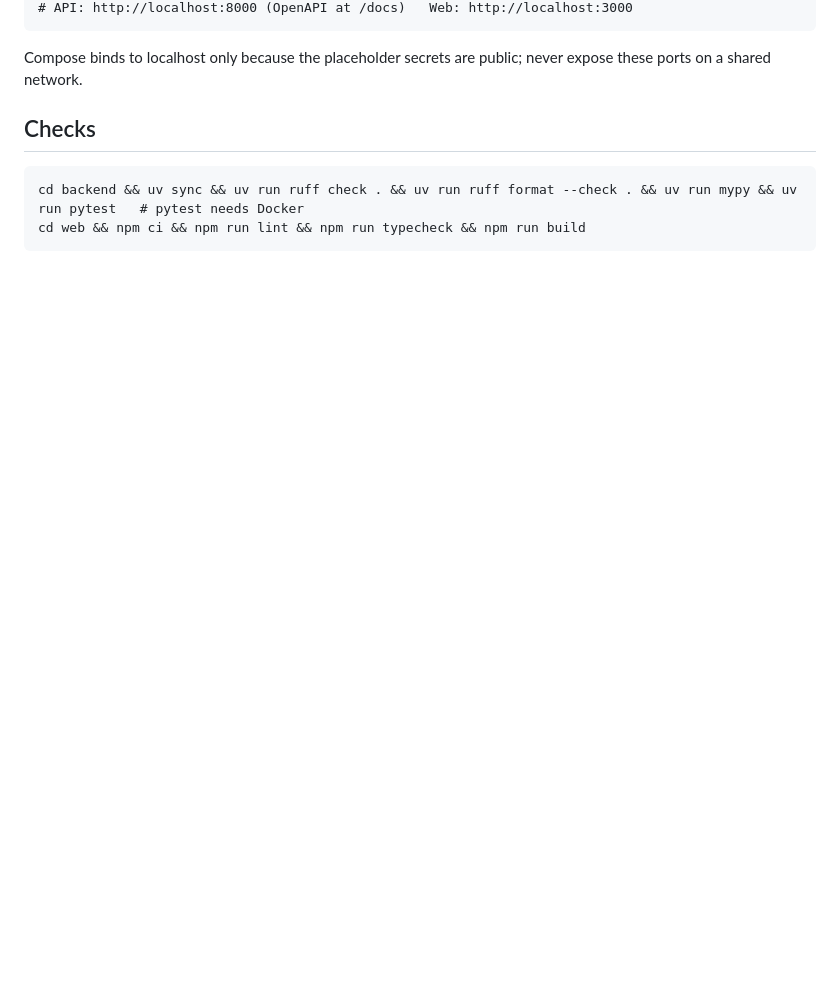
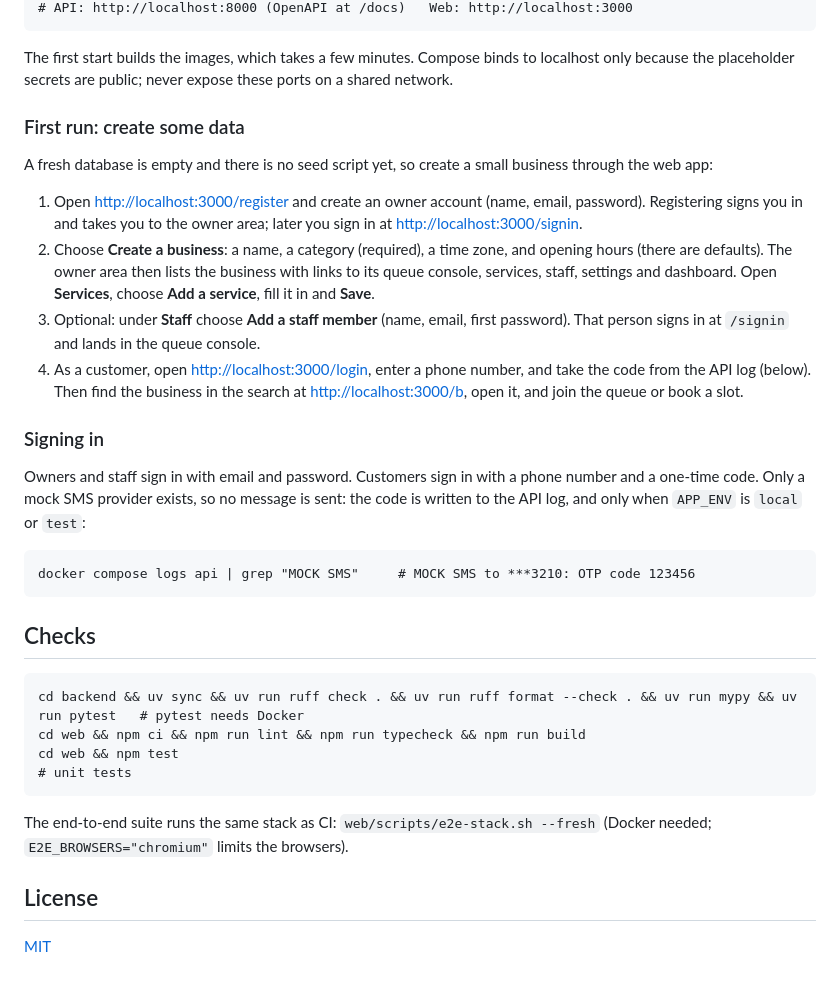
Before and after one commit to rajanarahul93/QueueLess, a Markdown page: README.md, the part around one of its changes. Rendered like a GitHub page; blank space fills up the shorter version.

````diff
--- a/README.md
+++ b/README.md
@@ -14,11 +53,35 @@ docker compose up api worker web
 # API: http://localhost:8000 (OpenAPI at /docs)   Web: http://localhost:3000
 ```
 
-Compose binds to localhost only because the placeholder secrets are public; never expose these ports on a shared network.
+The first start builds the images, which takes a few minutes. Compose binds to localhost only because the placeholder secrets are public; never expose these ports on a shared network.
+
+### First run: create some data
+
+A fresh database is empty and there is no seed script yet, so create a small business through the web app:
+
+1. Open <http://localhost:3000/register> and create an owner account (name, email, password). Registering signs you in and takes you to the owner area; later you sign in at <http://localhost:3000/signin>.
+2. Choose **Create a business**: a name, a category (required), a time zone, and opening hours (there are defaults). The owner area then lists the business with links to its queue console, services, staff, settings and dashboard. Open **Services**, choose **Add a service**, fill it in and **Save**.
+3. Optional: under **Staff** choose **Add a staff member** (name, email, first password). That person signs in at `/signin` and lands in the queue console.
+4. As a customer, open <http://localhost:3000/login>, enter a phone number, and take the code from the API log (below). Then find the business in the search at <http://localhost:3000/b>, open it, and join the queue or book a slot.
+
+### Signing in
+
+Owners and staff sign in with email and password. Customers sign in with a phone number and a one-time code. Only a mock SMS provider exists, so no message is sent: the code is written to the API log, and only when `APP_ENV` is `local` or `test`:
+
+```text
+docker compose logs api | grep "MOCK SMS"     # MOCK SMS to ***3210: OTP code 123456
+```
 
 ## Checks
 
 ```text
 cd backend && uv sync && uv run ruff check . && uv run ruff format --check . && uv run mypy && uv run pytest   # pytest needs Docker
 cd web && npm ci && npm run lint && npm run typecheck && npm run build
+cd web && npm test                                                                                           # unit tests
 ```
+
+The end-to-end suite runs the same stack as CI: `web/scripts/e2e-stack.sh --fresh` (Docker needed; `E2E_BROWSERS="chromium"` limits the browsers).
+
+## License
+
+[MIT](LICENSE)
````
Also changed, not shown: other parts of README.md (+41 -2 lines), CONTRIBUTING.md (added, +13 -0 lines), SECURITY.md (added, +17 -0 lines), .github/readme/business.png (added), .github/readme/console.png (added), .github/readme/ticket.png (added), 3 other files.
